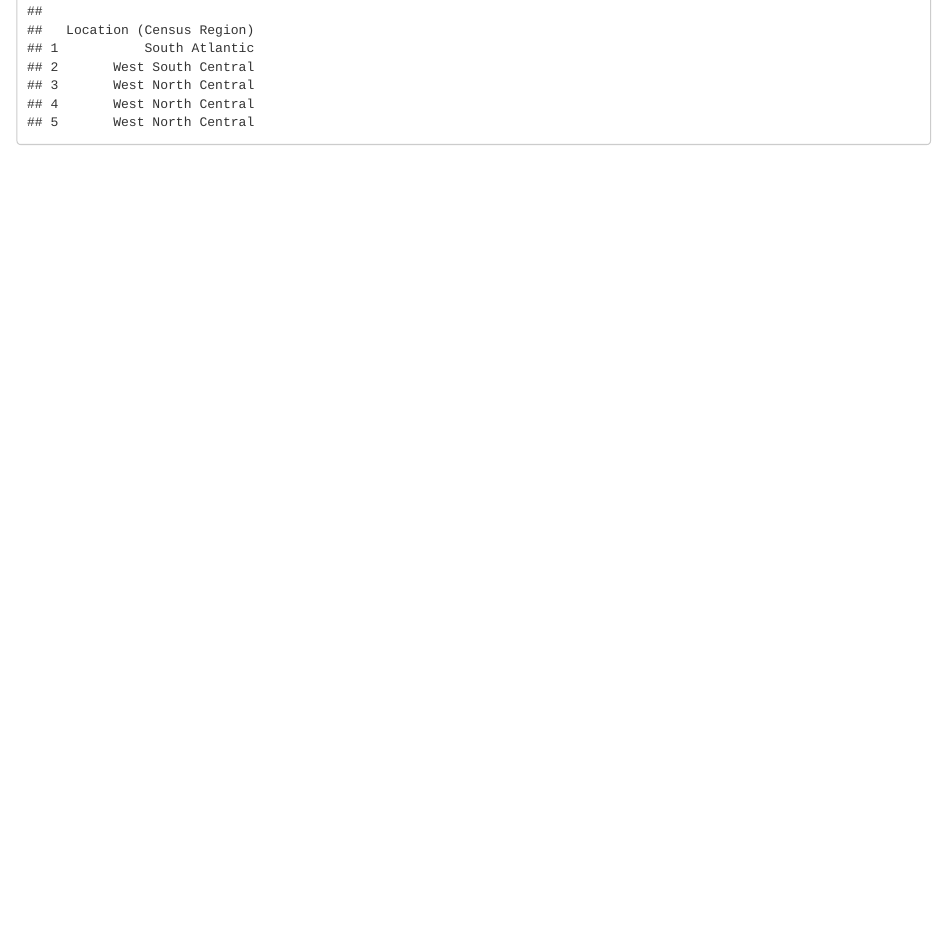
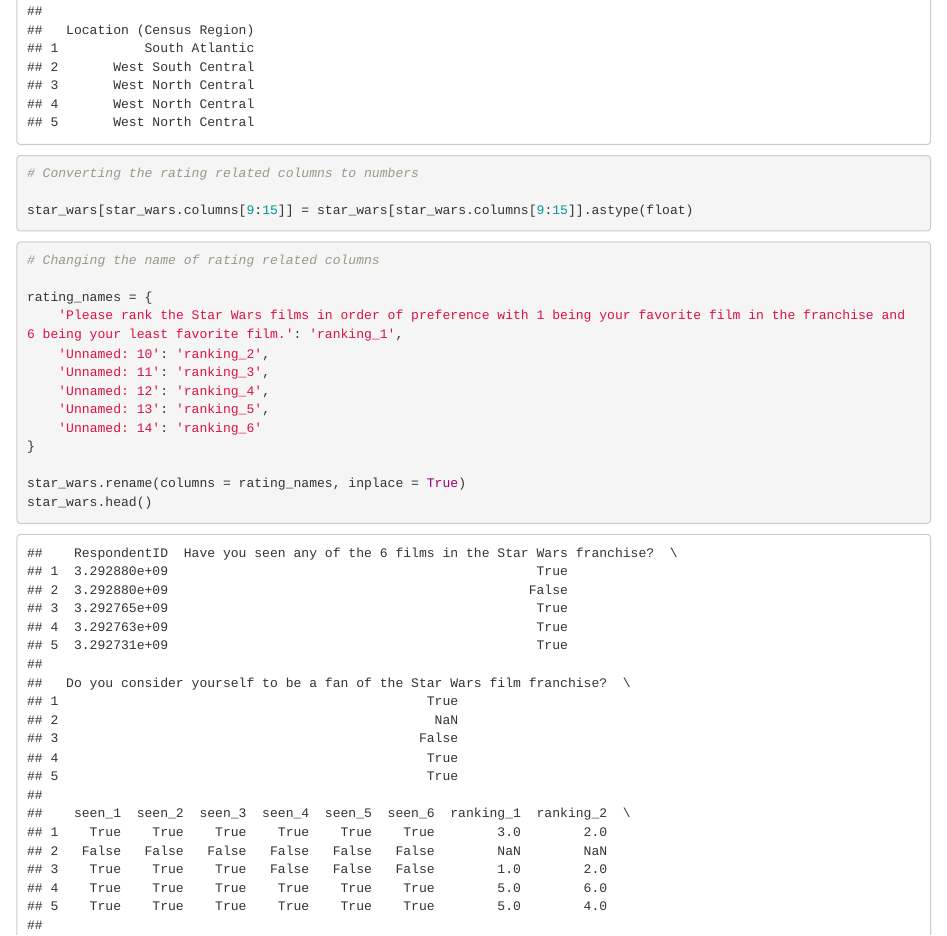
Before and after one commit to OniSlayer/star_wars_surveys, an R Markdown document (star_wars_survey.Rmd): the page in a window 1100 px wide, from 8060 px down. Rendered offline with R 4.5, knitr and Pandoc, with nearby package versions.

Commit message:
Rename ranking related columns and change type to float

````diff
--- a/star_wars_survey.Rmd
+++ b/star_wars_survey.Rmd
@@ -104,5 +104,27 @@
 ```
 
 ```{python}
+# Converting the rating related columns to numbers
+
+star_wars[star_wars.columns[9:15]] = star_wars[star_wars.columns[9:15]].astype(float)
+```
+
+```{python}
+# Changing the name of rating related columns
+
+rating_names = {
+    'Please rank the Star Wars films in order of preference with 1 being your favorite film in the franchise and 6 being your least favorite film.': 'ranking_1',
+    'Unnamed: 10': 'ranking_2',
+    'Unnamed: 11': 'ranking_3',
+    'Unnamed: 12': 'ranking_4',
+    'Unnamed: 13': 'ranking_5',
+    'Unnamed: 14': 'ranking_6'
+}
+
+star_wars.rename(columns = rating_names, inplace = True)
+star_wars.head()
+```
+
+```{python}
 
 ```
````
Also changed, not shown: 1 other file.
